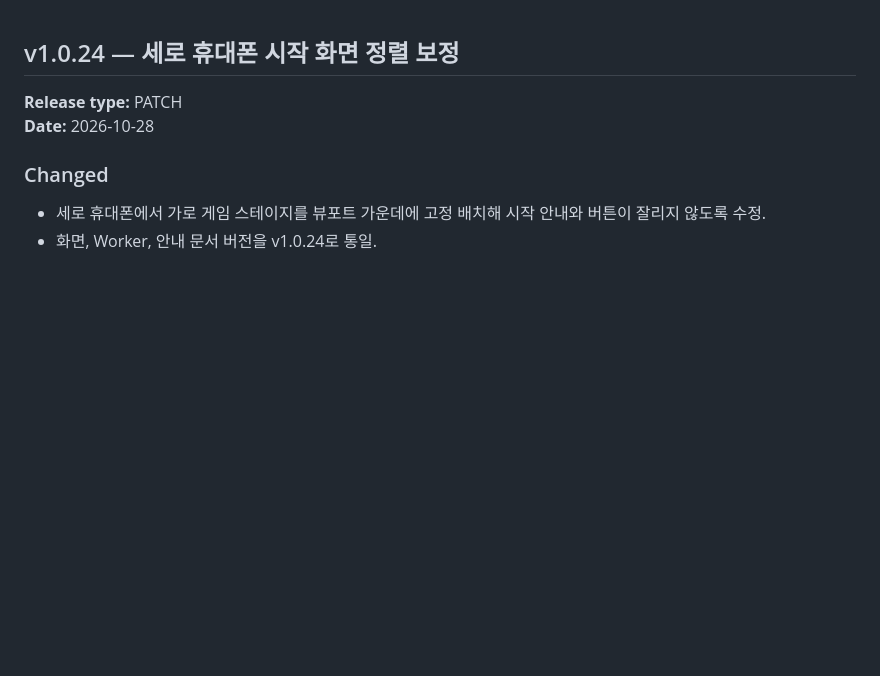
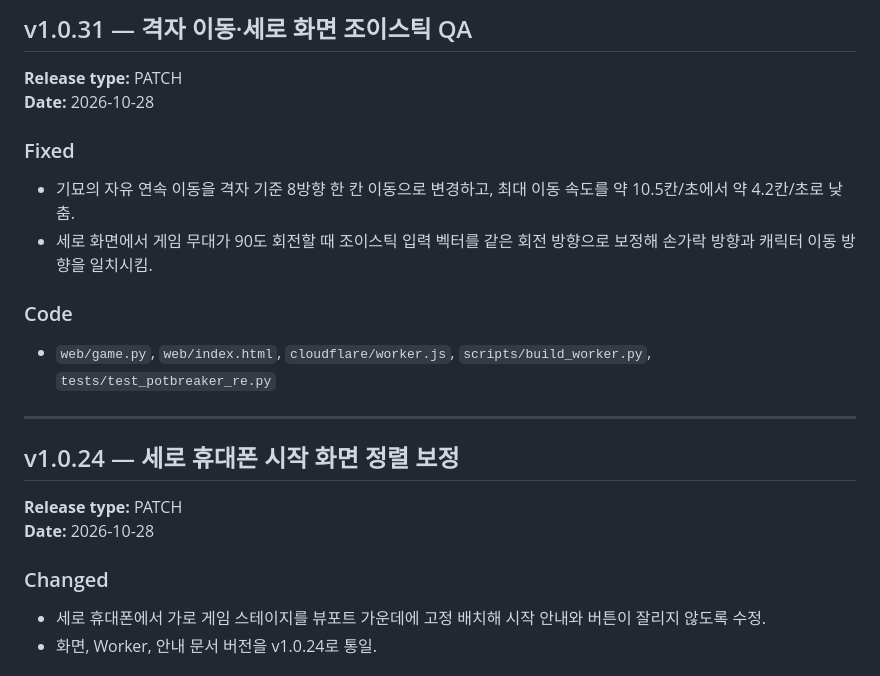
Before and after one commit to rhaxod7784-png/potbreaker, a Markdown page: CHANGELOG.md, the part around the change. Rendered like a GitHub page; blank space fills up the shorter version.

Commit message:
docs: record POT BREAKER RE v1.0.31 movement QA

```diff
--- a/CHANGELOG.md
+++ b/CHANGELOG.md
@@ -1,3 +1,17 @@
+## v1.0.31 — 격자 이동·세로 화면 조이스틱 QA
+
+**Release type:** PATCH
+**Date:** 2026-10-28
+
+### Fixed
+- 기묘의 자유 연속 이동을 격자 기준 8방향 한 칸 이동으로 변경하고, 최대 이동 속도를 약 10.5칸/초에서 약 4.2칸/초로 낮춤.
+- 세로 화면에서 게임 무대가 90도 회전할 때 조이스틱 입력 벡터를 같은 회전 방향으로 보정해 손가락 방향과 캐릭터 이동 방향을 일치시킴.
+
+### Code
+- `web/game.py`, `web/index.html`, `cloudflare/worker.js`, `scripts/build_worker.py`, `tests/test_potbreaker_re.py`
+
+---
+
 ## v1.0.24 — 세로 휴대폰 시작 화면 정렬 보정
 
 **Release type:** PATCH
```
